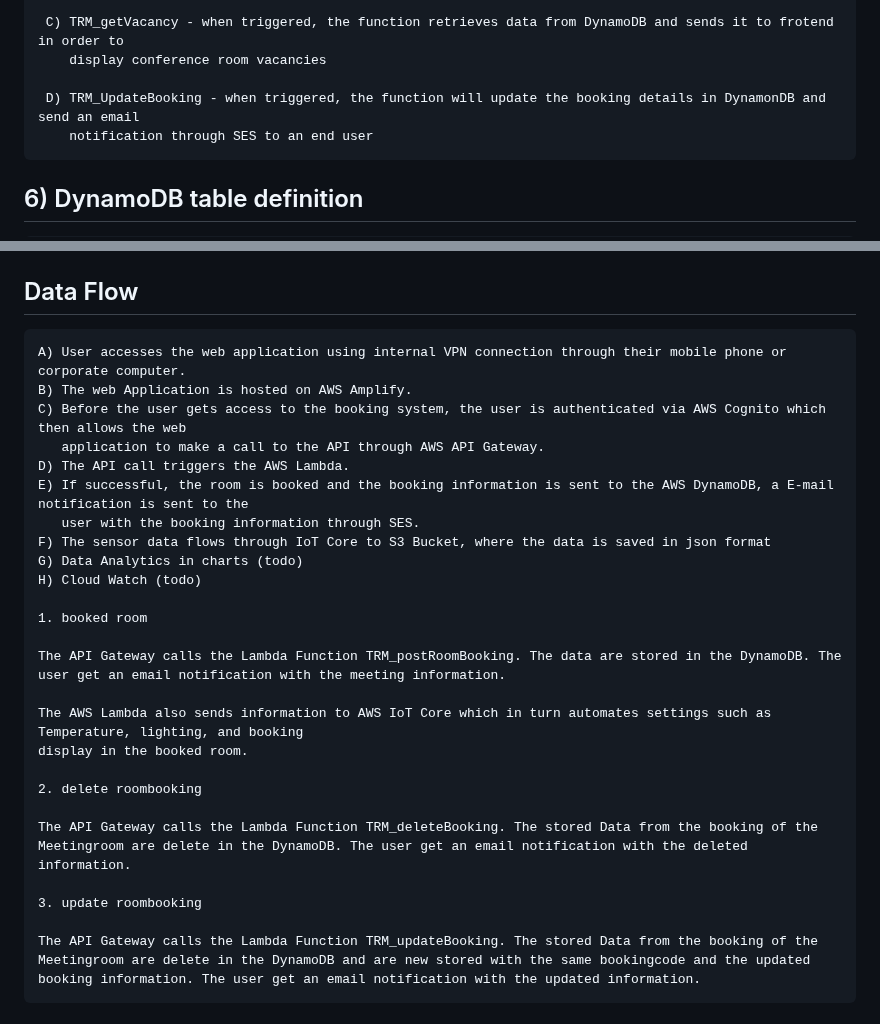
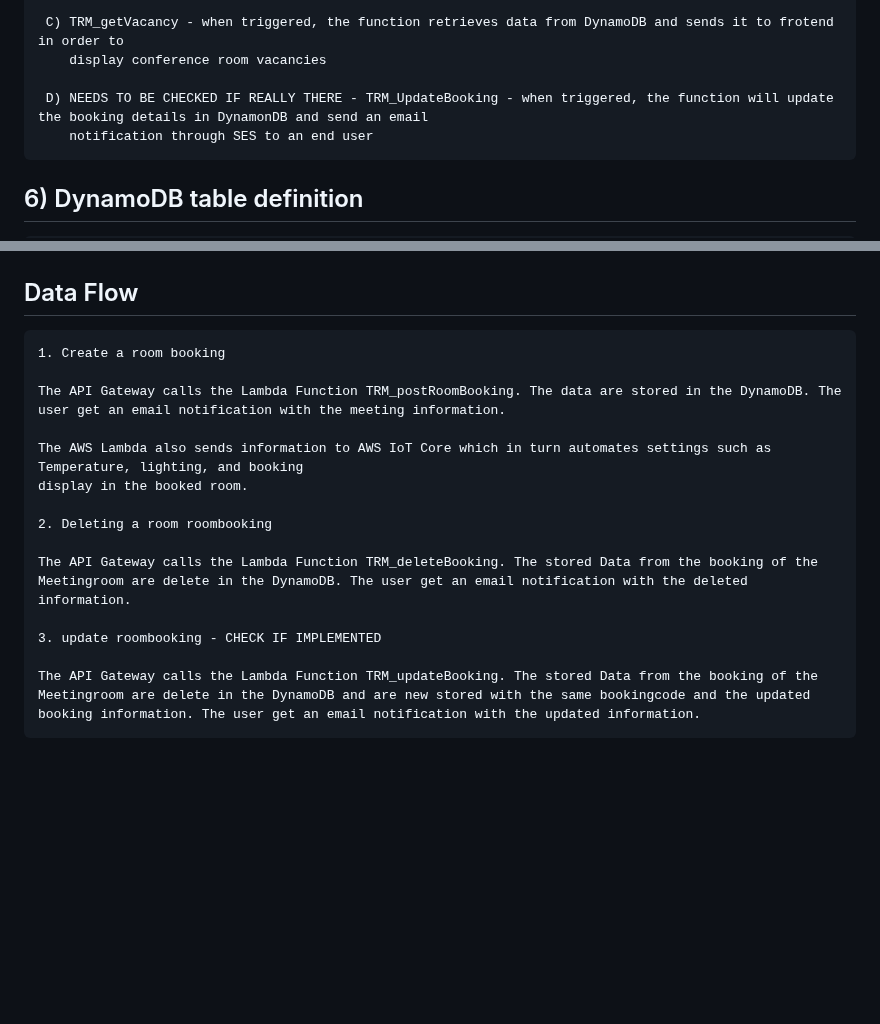
Before and after one commit to RamyChams09/TRMIOT, a Markdown page: Documentation/backendDoc.md, 2 parts joined by grey strips. Rendered like a GitHub page; blank space fills up the shorter version.

```diff
--- a/Documentation/backendDoc.md
+++ b/Documentation/backendDoc.md
@@ -59,7 +59,7 @@
      C) TRM_getVacancy - when triggered, the function retrieves data from DynamoDB and sends it to frotend in order to
         display conference room vacancies
 
-     D) TRM_UpdateBooking - when triggered, the function will update the booking details in DynamonDB and send an email
+     D) NEEDS TO BE CHECKED IF REALLY THERE - TRM_UpdateBooking - when triggered, the function will update the booking details in DynamonDB and send an email
         notification through SES to an end user
 
   ## 6) DynamoDB table definition
@@ -85,28 +85,18 @@
 
   ## Data Flow
 
-    A) User accesses the web application using internal VPN connection through their mobile phone or corporate computer.
-    B) The web Application is hosted on AWS Amplify.
-    C) Before the user gets access to the booking system, the user is authenticated via AWS Cognito which then allows the web
-       application to make a call to the API through AWS API Gateway.
-    D) The API call triggers the AWS Lambda.
-    E) If successful, the room is booked and the booking information is sent to the AWS DynamoDB, a E-mail notification is sent to the
-       user with the booking information through SES.
-    F) The sensor data flows through IoT Core to S3 Bucket, where the data is saved in json format
-    G) Data Analytics in charts (todo)
-    H) Cloud Watch (todo)
 
-    1. booked room
+    1. Create a room booking
 
     The API Gateway calls the Lambda Function TRM_postRoomBooking. The data are stored in the DynamoDB. The user get an email notification with the meeting information.
 
     The AWS Lambda also sends information to AWS IoT Core which in turn automates settings such as Temperature, lighting, and booking
     display in the booked room.
 
-    2. delete roombooking
+    2. Deleting a room roombooking
 
     The API Gateway calls the Lambda Function TRM_deleteBooking. The stored Data from the booking of the Meetingroom are delete in the DynamoDB. The user get an email notification with the deleted information.
 
-    3. update roombooking
+    3. update roombooking - CHECK IF IMPLEMENTED
 
     The API Gateway calls the Lambda Function TRM_updateBooking. The stored Data from the booking of the Meetingroom are delete in the DynamoDB and are new stored with the same bookingcode and the updated booking information. The user get an email notification with the updated information.
```
